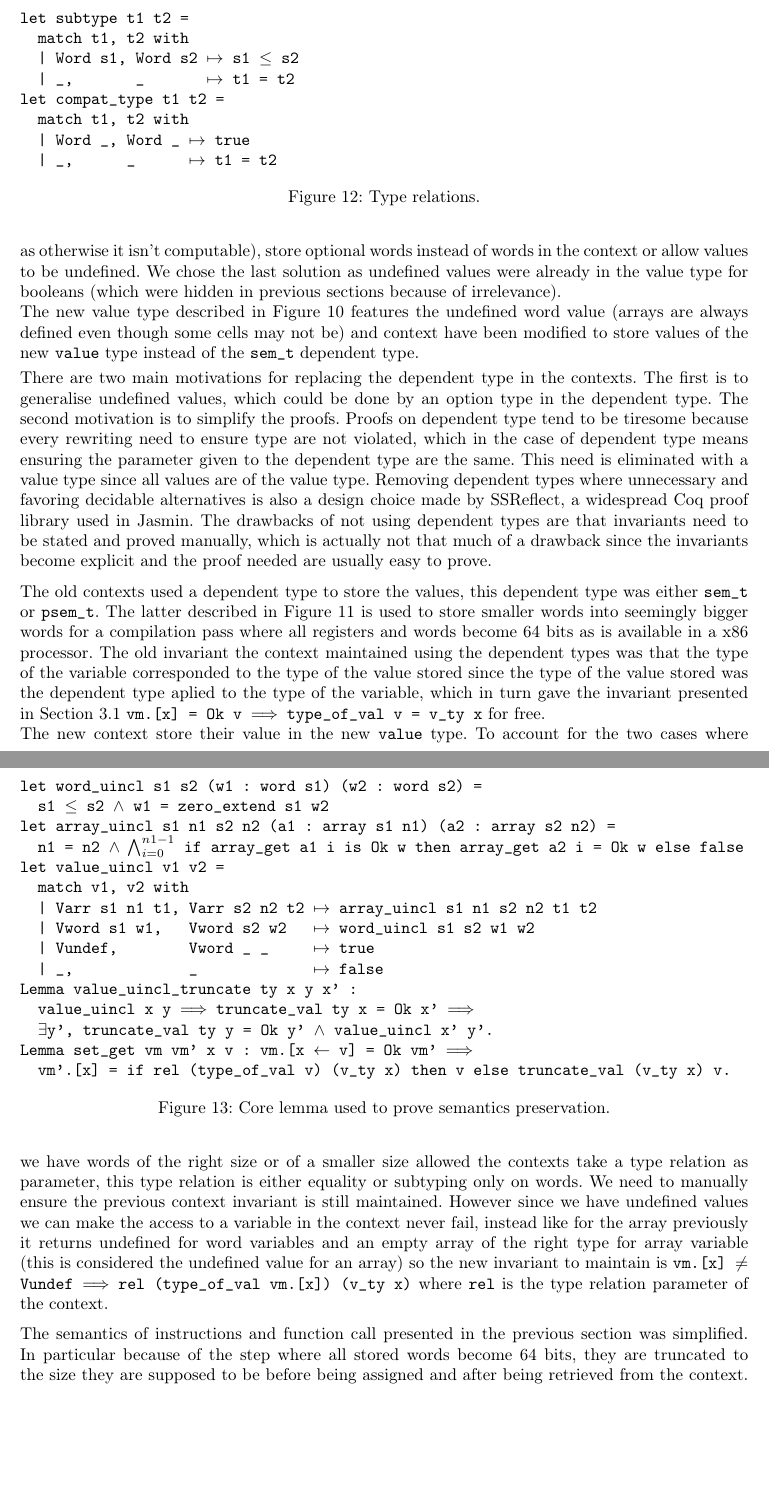
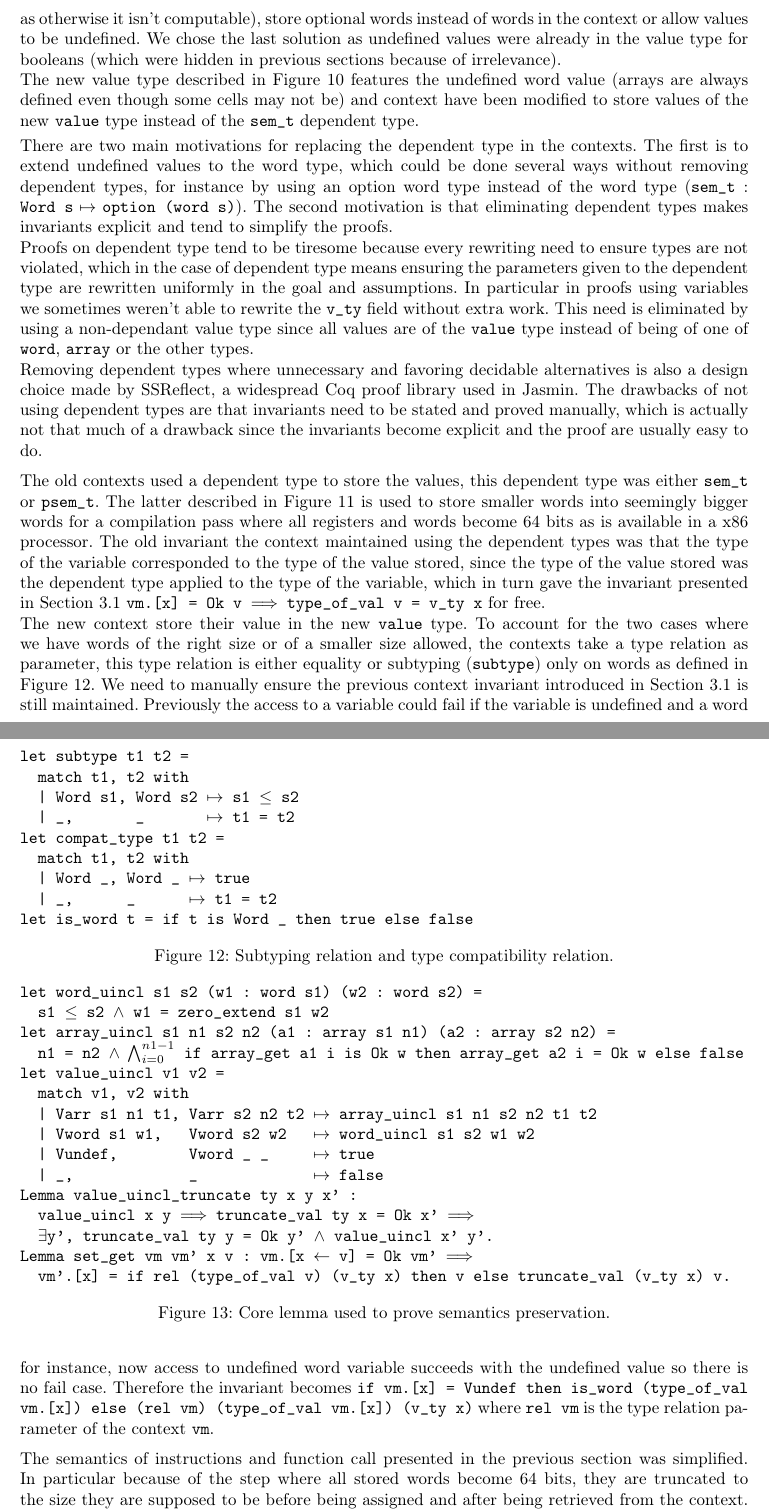
Before and after one commit to dwRchyngqxs/report-Jasmin, a LaTeX document (report.tex): two parts of pages 12 and 13 of 14, joined at a grey line, cut so that both start at the same text, the shorter picture padded with empty space. Compiled offline with pdfLaTeX.

Commit message:
A step closer to the end

```diff
--- a/report.tex
+++ b/report.tex
@@ -813,20 +813,28 @@ instead of the \texttt{sem\_t} dependent type.
 
 \smallskip
 
-% TODO: from HERE
+There are two main motivations for replacing the dependent type in the contexts.
+The first is to extend undefined values to the word type, which could be done
+several ways without removing dependent types, for instance by using an option
+word type instead of the word type
+(\(\texttt{sem\_t} : \texttt{Word s} \mapsto \texttt{option (word s)}\)).
+The second motivation is that eliminating dependent types makes invariants
+explicit and tend to simplify the proofs.
 
-There are two main motivations for replacing the dependent type in the contexts.
-The first is to generalise undefined values, which could be done by an option
-type in the dependent type. The second motivation is to simplify the proofs.
 Proofs on dependent type tend to be tiresome because every rewriting need to
-ensure type are not violated, which in the case of dependent type means ensuring
-the parameter given to the dependent type are the same. This need is eliminated
-with a value type since all values are of the value type. Removing dependent
-types where unnecessary and favoring decidable alternatives is also a design
-choice made by SSReflect, a widespread Coq proof library used in Jasmin. The
-drawbacks of not using dependent types are that invariants need to be stated and
-proved manually, which is actually not that much of a drawback since the
-invariants become explicit and the proof needed are usually easy to prove.
+ensure types are not violated, which in the case of dependent type means
+ensuring the parameters given to the dependent type are rewritten uniformly in
+the goal and assumptions. In particular in proofs using variables we sometimes
+weren't able to rewrite the \texttt{v\_ty} field without extra work. This need
+is eliminated by using a non-dependant value type since all values are of the
+\texttt{value} type instead of being of one of \texttt{word}, \texttt{array} or
+the other types.
+
+Removing dependent types where unnecessary and favoring decidable alternatives
+is also a design choice made by SSReflect, a widespread Coq proof library used
+in Jasmin. The drawbacks of not using dependent types are that invariants need
+to be stated and proved manually, which is actually not that much of a drawback
+since the invariants become explicit and the proof are usually easy to do.
 
 \medskip
 
@@ -851,7 +859,7 @@ was either \texttt{sem\_t} or \texttt{psem\_t}. The latter described in Figure
 a compilation pass where all registers and words become 64 bits as is available
 in a x86 processor. The old invariant the context maintained using the dependent
 types was that the type of the variable corresponded to the type of the value
-stored since the type of the value stored was the dependent type aplied to the
+stored, since the type of the value stored was the dependent type applied to the
 type of the variable, which in turn gave the invariant presented in Section
 \ref{ssec:jassem}
 \texttt{vm.[x] = Ok v \(\Longrightarrow\) type\_of\_val v = v\_ty x} for free.
@@ -867,21 +875,23 @@ let compat\_type t1 t2 =
 ~ match t1, t2 with
 ~ | Word \_, Word \_ \(\mapsto\) true
 ~ | \_,      \_      \(\mapsto\) t1 = t2
+
+let is\_word t = if t is Word \_ then true else false
 \normalfont%
-\caption{Type relations.}
+\caption{Subtyping relation and type compatibility relation.}\label{fig:typerel}
 \end{figure}
 
 The new context store their value in the new \texttt{value} type. To account for
-the two cases where we have words of the right size or of a smaller size allowed
-the contexts take a type relation as parameter, this type relation is either
-equality or subtyping only on words. We need to manually ensure the previous
-context invariant is still maintained. However since we have undefined values we
-can make the access to a variable in the context never fail, instead like for
-the array previously it returns undefined for word variables and an empty array
-of the right type for array variable (this is considered the undefined value for
-an array) so the new invariant to maintain is
-\texttt{vm.[x] \(\neq\) Vundef \(\Longrightarrow\) rel (type\_of\_val vm.[x]) (v\_ty x)}
-where \texttt{rel} is the type relation parameter of the context.
+the two cases where we have words of the right size or of a smaller size
+allowed, the contexts take a type relation as parameter, this type relation is
+either equality or subtyping (\texttt{subtype}) only on words as defined in
+Figure \ref{fig:typerel}. We need to manually ensure the previous context
+invariant introduced in Section \ref{ssec:jassem} is still maintained.
+Previously the access to a variable could fail if the variable is undefined and
+a word for instance, now access to undefined word variable succeeds with the
+undefined value so there is no fail case. Therefore the invariant becomes
+\texttt{if vm.[x] = Vundef then is\_word (type\_of\_val vm.[x]) else (rel vm) (type\_of\_val vm.[x]) (v\_ty x)}
+where \texttt{rel vm} is the type relation parameter of the context \texttt{vm}.
 
 \medskip
 
@@ -907,8 +917,10 @@ Lemma value\_uincl\_truncate ty x y x' :
 Lemma set\_get vm vm' x v : vm.[x \(\gets\) v] = Ok vm' \(\Longrightarrow\)
 ~ vm'.[x] = if rel (type\_of\_val v) (v\_ty x) then v else truncate\_val (v\_ty x) v.
 \normalfont%
-\caption{Core lemma used to prove semantics preservation.}
+\caption{Core lemma used to prove semantics preservation.}\label{fig:corlem}
 \end{figure}
+
+% TODO: from HERE
 
 The semantics of instructions and function call presented in the previous section
 was simplified. In particular because of the step where all stored words become
```
